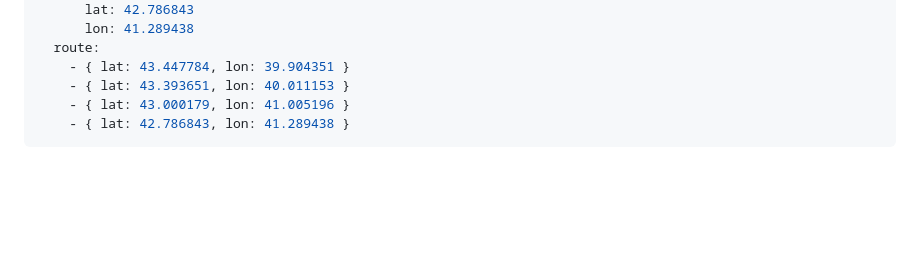
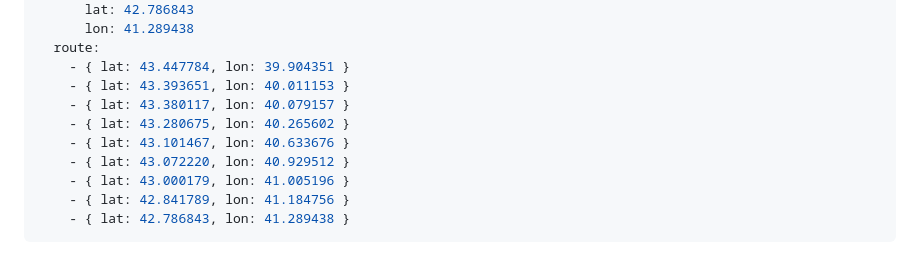
Before and after one commit to tropintropin/tropin, a Markdown page: src/blog/2010-09-02-abkhazian-diary.md, the part around the change. Drawn GitHub-style; blank space fills up the shorter version.

```diff
--- a/src/blog/2010-09-02-abkhazian-diary.md
+++ b/src/blog/2010-09-02-abkhazian-diary.md
@@ -31,7 +31,12 @@ map:
   route:
     - { lat: 43.447784, lon: 39.904351 }
     - { lat: 43.393651, lon: 40.011153 }
+    - { lat: 43.380117, lon: 40.079157 }
+    - { lat: 43.280675, lon: 40.265602 }
+    - { lat: 43.101467, lon: 40.633676 }
+    - { lat: 43.072220, lon: 40.929512 }
     - { lat: 43.000179, lon: 41.005196 }
+    - { lat: 42.841789, lon: 41.184756 }
     - { lat: 42.786843, lon: 41.289438 }
 ---
 
```
Also changed, not shown: src/blog/2010-09-01-abkhazian-diary.md (+12 -3 lines).
